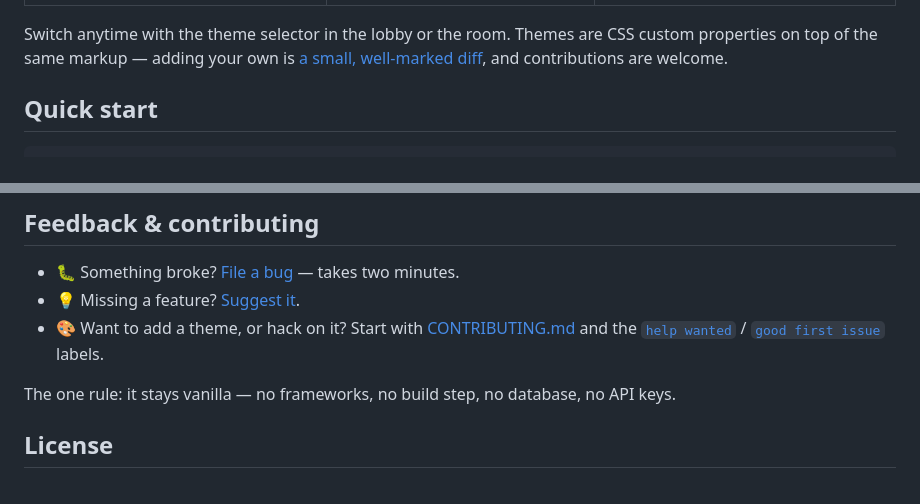
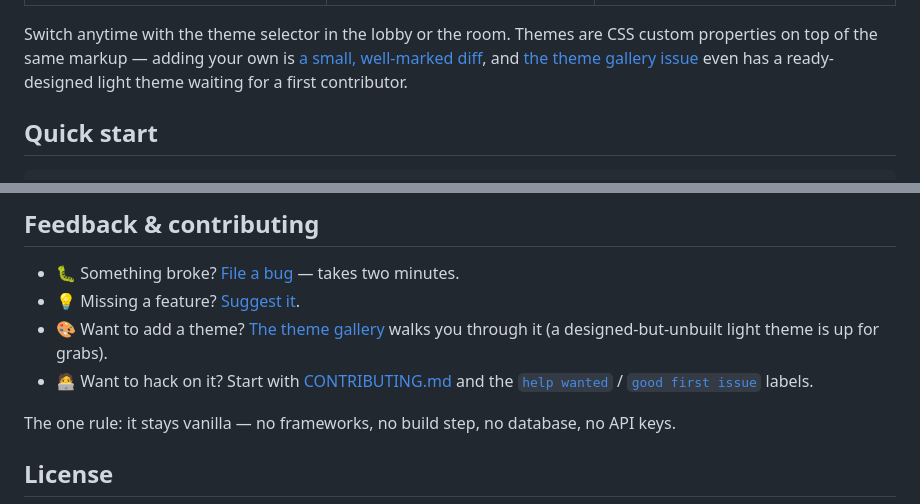
Before and after one commit to 7akob/skood, a Markdown page: README.md, 2 parts joined by grey strips. GitHub-like rendering.

Commit message:
Link the theme-gallery issue from the README

```diff
--- a/README.md
+++ b/README.md
@@ -48,7 +48,7 @@ The opposite, concretely:
 | :---: | :---: | :---: |
 | ![The Classic 2008 theme](docs/screenshots/room-yt2008.png) | ![The Neon 90s theme](docs/screenshots/room-neon90s.png) | ![The Midnight theme](docs/screenshots/room-midnight.png) |
 
-Switch anytime with the theme selector in the lobby or the room. Themes are CSS custom properties on top of the same markup — adding your own is [a small, well-marked diff](CONTRIBUTING.md), and contributions are welcome.
+Switch anytime with the theme selector in the lobby or the room. Themes are CSS custom properties on top of the same markup — adding your own is [a small, well-marked diff](CONTRIBUTING.md), and [the theme gallery issue](https://github.com/7akob/skood-2-g/issues/2) even has a ready-designed light theme waiting for a first contributor.
 
 ## Quick start
 
@@ -131,7 +131,8 @@ Yes — free to use at [skood.jkb.app](https://skood.jkb.app), free to self-host
 
 - 🐛 Something broke? [File a bug](https://github.com/7akob/skood-2-g/issues/new?template=bug_report.yml) — takes two minutes.
 - 💡 Missing a feature? [Suggest it](https://github.com/7akob/skood-2-g/issues/new?template=feature_request.yml).
-- 🎨 Want to add a theme, or hack on it? Start with [CONTRIBUTING.md](CONTRIBUTING.md) and the [`help wanted`](https://github.com/7akob/skood-2-g/issues?q=is%3Aissue+is%3Aopen+label%3A%22help+wanted%22) / [`good first issue`](https://github.com/7akob/skood-2-g/issues?q=is%3Aissue+is%3Aopen+label%3A%22good+first+issue%22) labels.
+- 🎨 Want to add a theme? [The theme gallery](https://github.com/7akob/skood-2-g/issues/2) walks you through it (a designed-but-unbuilt light theme is up for grabs).
+- 🧑‍💻 Want to hack on it? Start with [CONTRIBUTING.md](CONTRIBUTING.md) and the [`help wanted`](https://github.com/7akob/skood-2-g/issues?q=is%3Aissue+is%3Aopen+label%3A%22help+wanted%22) / [`good first issue`](https://github.com/7akob/skood-2-g/issues?q=is%3Aissue+is%3Aopen+label%3A%22good+first+issue%22) labels.
 
 The one rule: it stays vanilla — no frameworks, no build step, no database, no API keys.
 
```
